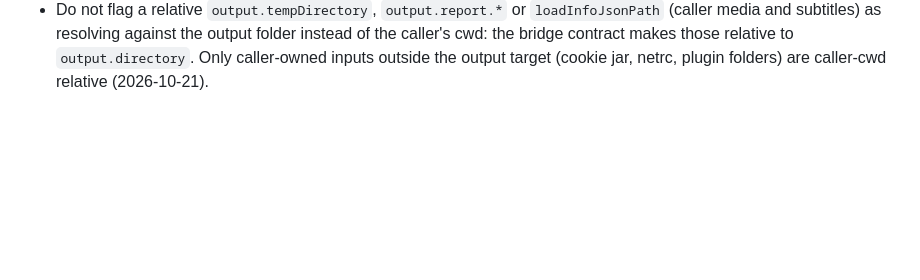
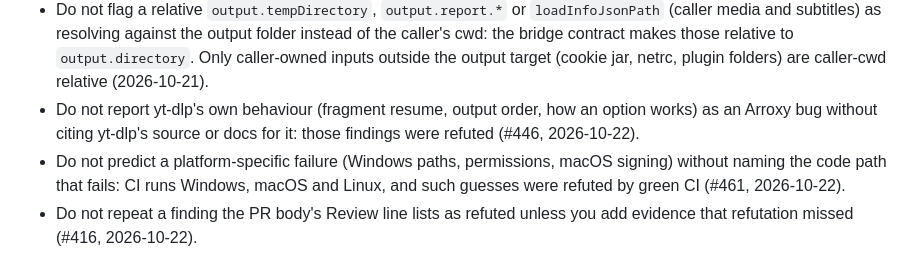
Before and after one commit to DragoonT/Arroxy, a Markdown page: .agents/memory/review-learnings.md, the part around the change. Drawn GitHub-style; blank space fills up the shorter version.

Commit message:
docs(memory): three recurring CodeRabbit false alarms as review learnings

```diff
--- a/.agents/memory/review-learnings.md
+++ b/.agents/memory/review-learnings.md
@@ -22,3 +22,6 @@ come back on the next change; keep each one line with its reason.
 - Do flag a raised LOC cap or `--max` override: the cap is an architecture signal, and the fix is extracting a concern.
 - Do not flag a filename-template folder that collapses for flat playlist entries because the flat listing lacks the field (`{categories}`, `{album}`, `{track}`, or `{artist}` filing under the uploader): yt-dlp fills the filename at download time, and fetching every entry's full metadata was ruled out as too slow (2026-10-21).
 - Do not flag a relative `output.tempDirectory`, `output.report.*` or `loadInfoJsonPath` (caller media and subtitles) as resolving against the output folder instead of the caller's cwd: the bridge contract makes those relative to `output.directory`. Only caller-owned inputs outside the output target (cookie jar, netrc, plugin folders) are caller-cwd relative (2026-10-21).
+- Do not report yt-dlp's own behaviour (fragment resume, output order, how an option works) as an Arroxy bug without citing yt-dlp's source or docs for it: those findings were refuted (#446, 2026-10-22).
+- Do not predict a platform-specific failure (Windows paths, permissions, macOS signing) without naming the code path that fails: CI runs Windows, macOS and Linux, and such guesses were refuted by green CI (#461, 2026-10-22).
+- Do not repeat a finding the PR body's Review line lists as refuted unless you add evidence that refutation missed (#416, 2026-10-22).
```
